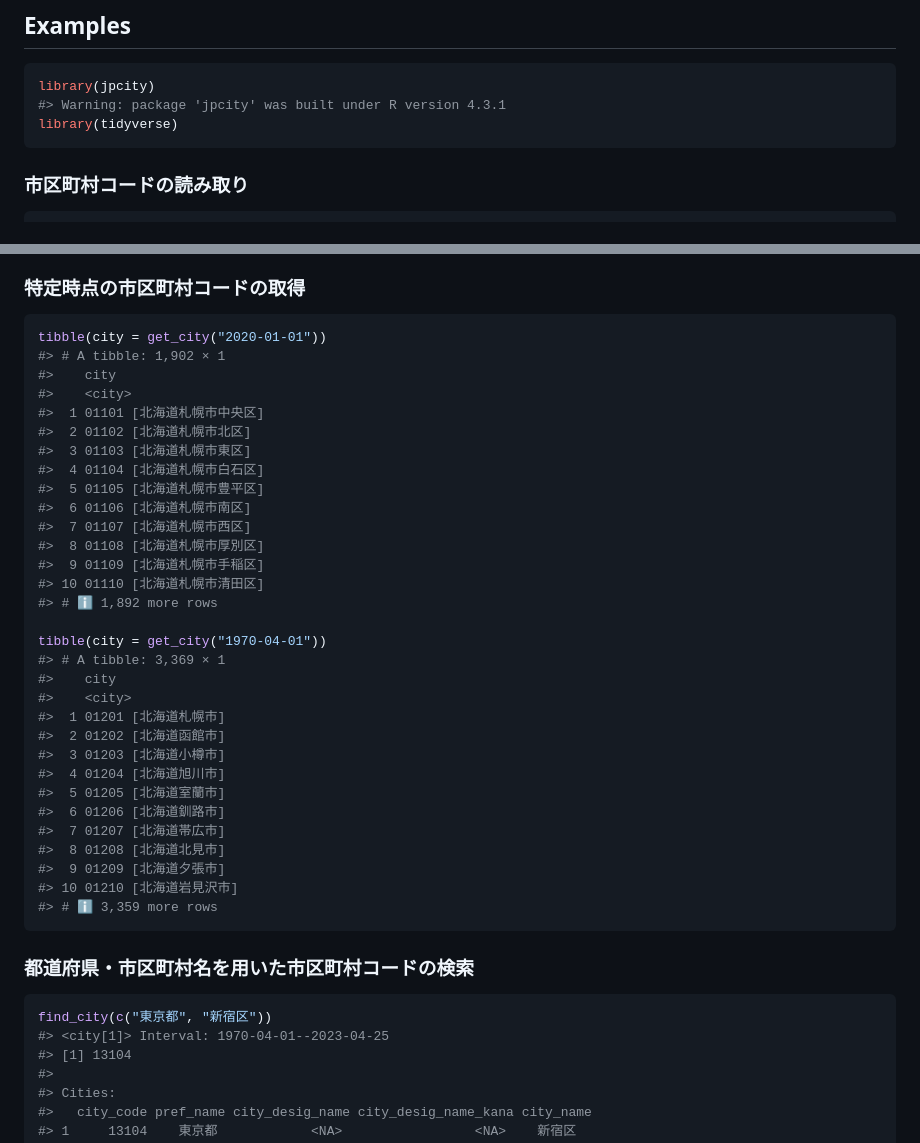
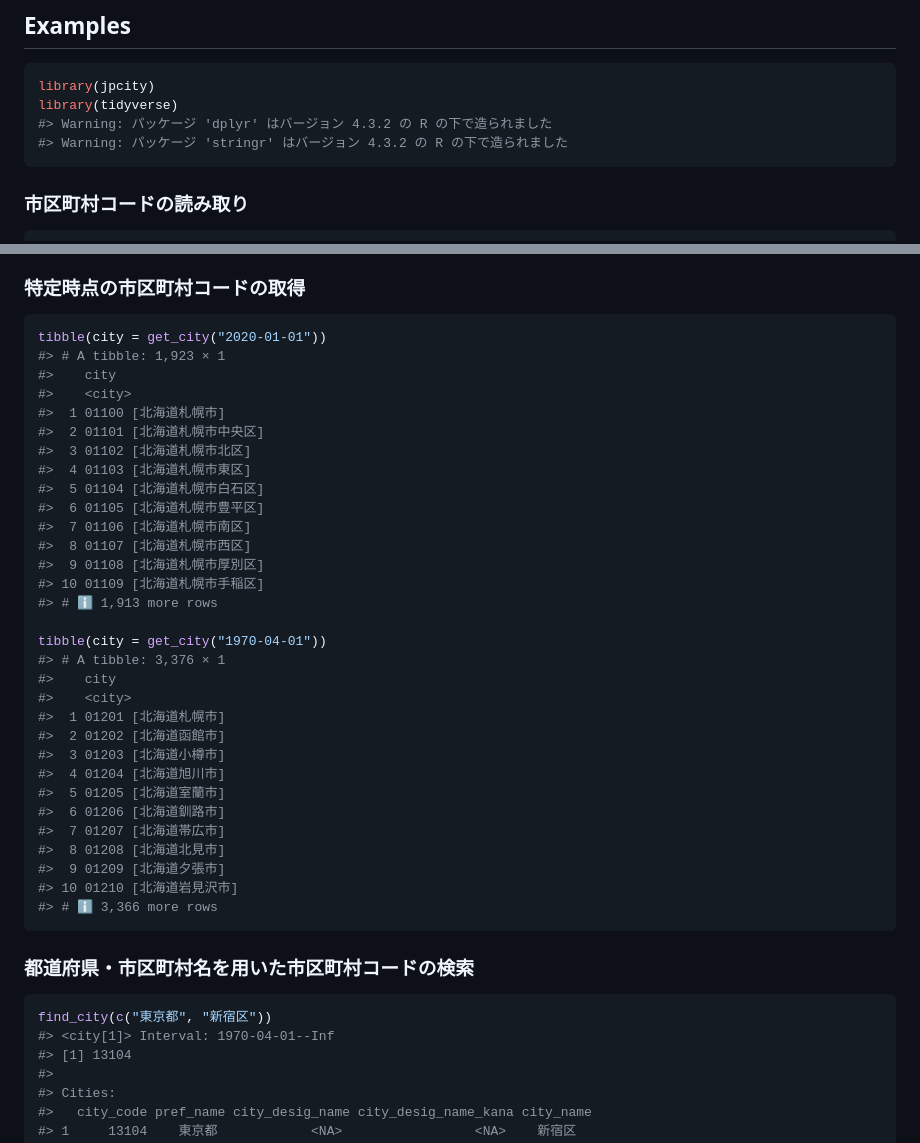
Before and after one commit to UchidaMizuki/jpcity, a Markdown page: README-ja.md, 2 parts joined by grey strips. GitHub-like rendering.

````diff
--- a/README-ja.md
+++ b/README-ja.md
@@ -35,8 +35,9 @@ devtools::install_github("UchidaMizuki/jpcity")
 
 ``` r
 library(jpcity)
-#> Warning: package 'jpcity' was built under R version 4.3.1
 library(tidyverse)
+#> Warning: パッケージ 'dplyr' はバージョン 4.3.2 の R の下で造られました
+#> Warning: パッケージ 'stringr' はバージョン 4.3.2 の R の下で造られました
 ```
 
 ### 市区町村コードの読み取り
@@ -141,23 +142,23 @@ tibble(city = city,
 
 ``` r
 tibble(city = get_city("2020-01-01"))
-#> # A tibble: 1,902 × 1
+#> # A tibble: 1,923 × 1
 #>    city
 #>    <city>
-#>  1 01101 [北海道札幌市中央区]
-#>  2 01102 [北海道札幌市北区]
-#>  3 01103 [北海道札幌市東区]
-#>  4 01104 [北海道札幌市白石区]
-#>  5 01105 [北海道札幌市豊平区]
-#>  6 01106 [北海道札幌市南区]
-#>  7 01107 [北海道札幌市西区]
-#>  8 01108 [北海道札幌市厚別区]
-#>  9 01109 [北海道札幌市手稲区]
-#> 10 01110 [北海道札幌市清田区]
-#> # ℹ 1,892 more rows
+#>  1 01100 [北海道札幌市]
+#>  2 01101 [北海道札幌市中央区]
+#>  3 01102 [北海道札幌市北区]
+#>  4 01103 [北海道札幌市東区]
+#>  5 01104 [北海道札幌市白石区]
+#>  6 01105 [北海道札幌市豊平区]
+#>  7 01106 [北海道札幌市南区]
+#>  8 01107 [北海道札幌市西区]
+#>  9 01108 [北海道札幌市厚別区]
+#> 10 01109 [北海道札幌市手稲区]
+#> # ℹ 1,913 more rows
 
 tibble(city = get_city("1970-04-01"))
-#> # A tibble: 3,369 × 1
+#> # A tibble: 3,376 × 1
 #>    city
 #>    <city>
 #>  1 01201 [北海道札幌市]
@@ -170,14 +171,14 @@ tibble(city = get_city("1970-04-01"))
 #>  8 01208 [北海道北見市]
 #>  9 01209 [北海道夕張市]
 #> 10 01210 [北海道岩見沢市]
-#> # ℹ 3,359 more rows
+#> # ℹ 3,366 more rows
 ```
 
 ### 都道府県・市区町村名を用いた市区町村コードの検索
 
 ``` r
 find_city(c("東京都", "新宿区"))
-#> <city[1]> Interval: 1970-04-01--2023-04-25
+#> <city[1]> Interval: 1970-04-01--Inf
 #> [1] 13104
 #>
 #> Cities:
````
Also changed, not shown: README.md (+15 -15 lines).
